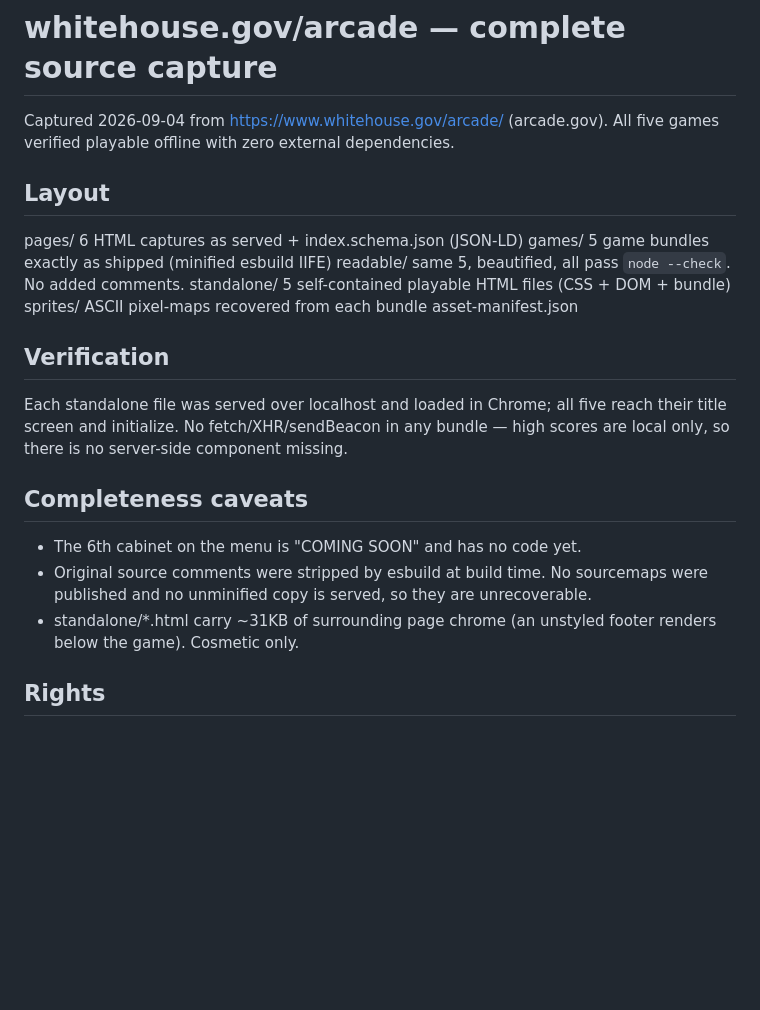
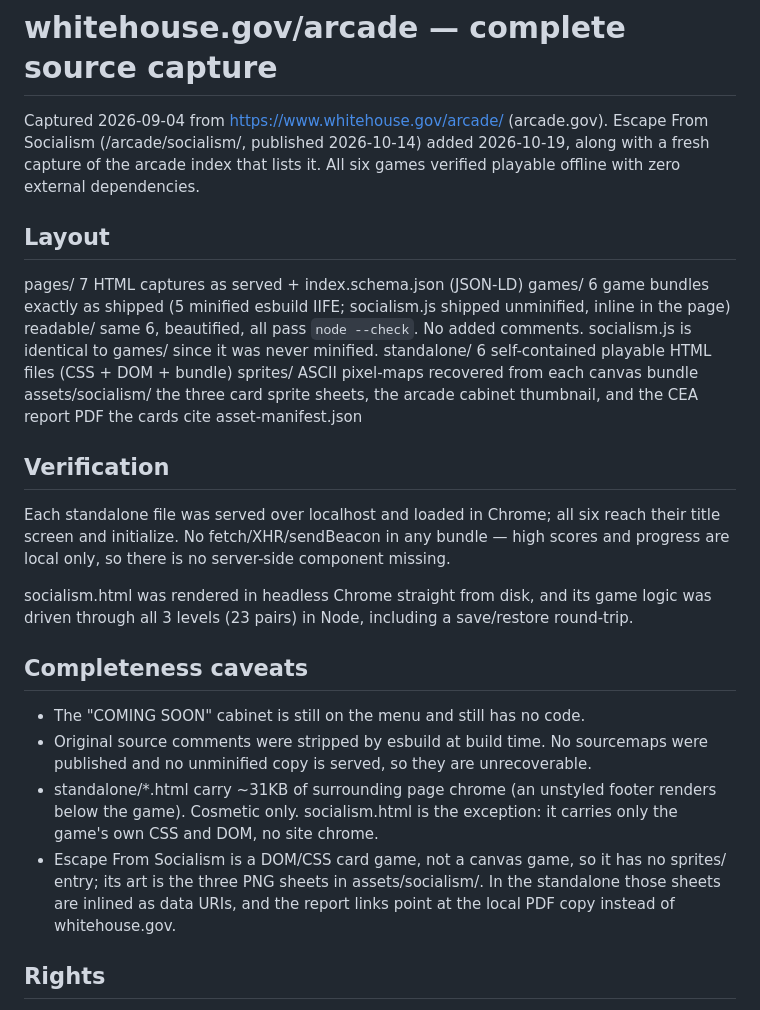
Before and after one commit to NeuralDrifter/arcade_gov, a Markdown page: wh-arcade/README.md, the part around the change. GitHub-like rendering; blank space fills up the shorter version.

```diff
--- a/wh-arcade/README.md
+++ b/wh-arcade/README.md
@@ -1,27 +1,42 @@
 # whitehouse.gov/arcade — complete source capture
 
 Captured 2026-09-04 from https://www.whitehouse.gov/arcade/ (arcade.gov).
-All five games verified playable offline with zero external dependencies.
+Escape From Socialism (/arcade/socialism/, published 2026-10-14) added 2026-10-19,
+along with a fresh capture of the arcade index that lists it.
+All six games verified playable offline with zero external dependencies.
 
 ## Layout
-  pages/       6 HTML captures as served + index.schema.json (JSON-LD)
-  games/       5 game bundles exactly as shipped (minified esbuild IIFE)
-  readable/    same 5, beautified, all pass `node --check`. No added comments.
-  standalone/  5 self-contained playable HTML files (CSS + DOM + bundle)
-  sprites/     ASCII pixel-maps recovered from each bundle
+  pages/       7 HTML captures as served + index.schema.json (JSON-LD)
+  games/       6 game bundles exactly as shipped (5 minified esbuild IIFE;
+               socialism.js shipped unminified, inline in the page)
+  readable/    same 6, beautified, all pass `node --check`. No added comments.
+               socialism.js is identical to games/ since it was never minified.
+  standalone/  6 self-contained playable HTML files (CSS + DOM + bundle)
+  sprites/     ASCII pixel-maps recovered from each canvas bundle
+  assets/socialism/  the three card sprite sheets, the arcade cabinet thumbnail,
+               and the CEA report PDF the cards cite
   asset-manifest.json
 
 ## Verification
-Each standalone file was served over localhost and loaded in Chrome; all five
+Each standalone file was served over localhost and loaded in Chrome; all six
 reach their title screen and initialize. No fetch/XHR/sendBeacon in any bundle —
-high scores are local only, so there is no server-side component missing.
+high scores and progress are local only, so there is no server-side component missing.
+
+socialism.html was rendered in headless Chrome straight from disk, and its game
+logic was driven through all 3 levels (23 pairs) in Node, including a
+save/restore round-trip.
 
 ## Completeness caveats
-- The 6th cabinet on the menu is "COMING SOON" and has no code yet.
+- The "COMING SOON" cabinet is still on the menu and still has no code.
 - Original source comments were stripped by esbuild at build time. No sourcemaps
   were published and no unminified copy is served, so they are unrecoverable.
 - standalone/*.html carry ~31KB of surrounding page chrome (an unstyled footer
-  renders below the game). Cosmetic only.
+  renders below the game). Cosmetic only. socialism.html is the exception: it
+  carries only the game's own CSS and DOM, no site chrome.
+- Escape From Socialism is a DOM/CSS card game, not a canvas game, so it has no
+  sprites/ entry; its art is the three PNG sheets in assets/socialism/. In the
+  standalone those sheets are inlined as data URIs, and the report links point
+  at the local PDF copy instead of whitehouse.gov.
 
 ## Rights
 17 U.S.C. 105 — no copyright subsists in U.S. Government works. Free to mirror,
```
Also changed, not shown: README.md (+1 -1 lines), wh-arcade/assets/socialism/flip.jpg (added), wh-arcade/assets/socialism/img1.png (added), wh-arcade/assets/socialism/img2.png (added), wh-arcade/assets/socialism/img3.png (added), 8 other files.
